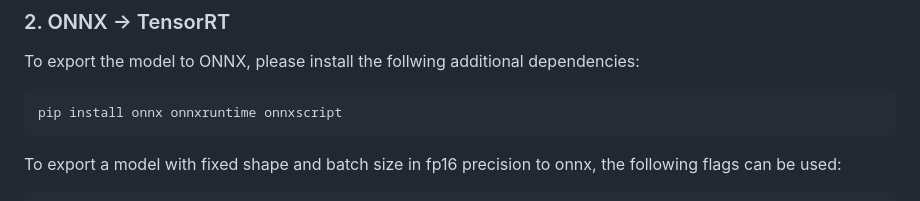
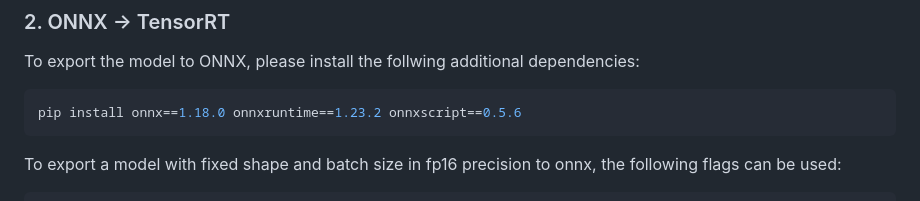
Before and after one commit to ethz-mrl/SuperEvent, a Markdown page: README.md, the part around one of its changes. Drawn GitHub-style.

Commit message:
add: IEEE paper link, package versions for ONNX export

````diff
--- a/README.md
+++ b/README.md
@@ -133,7 +135,7 @@ python export/export_model.py saved_models/super_event_plus_weights.pth --config
 ### 2. ONNX -> TensorRT
 To export the model to ONNX, please install the follwing additional dependencies:
 ```bash
-pip install onnx onnxruntime onnxscript
+pip install onnx==1.18.0 onnxruntime==1.23.2 onnxscript==0.5.6
 ```
 
 To export a model with fixed shape and batch size in fp16 precision to onnx, the following flags can be used:
````
Also changed, not shown: other parts of README.md (+3 -1 lines).
